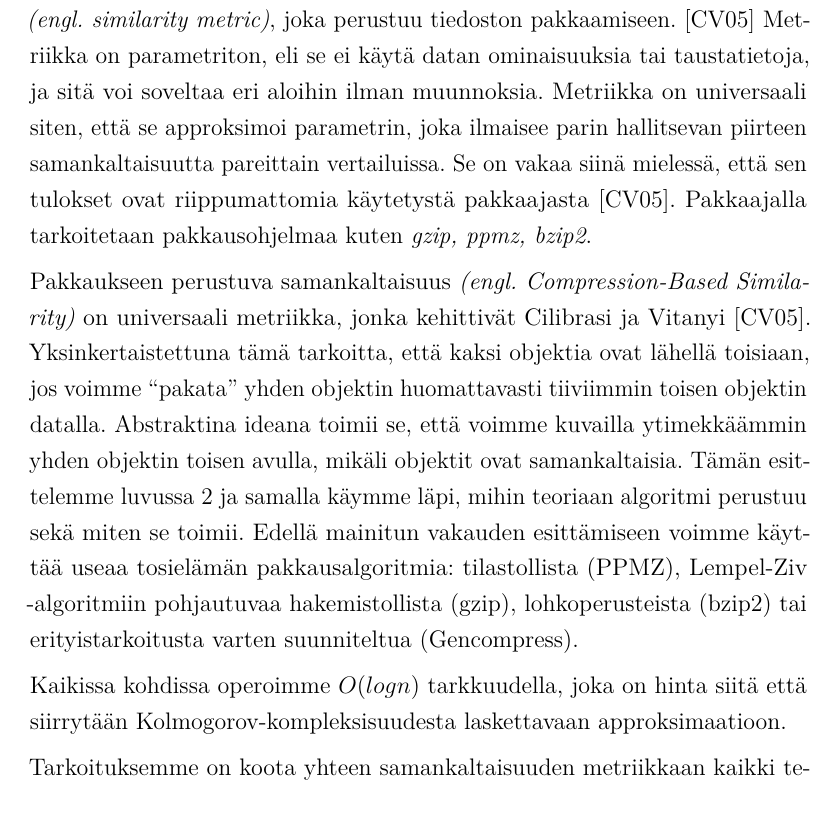
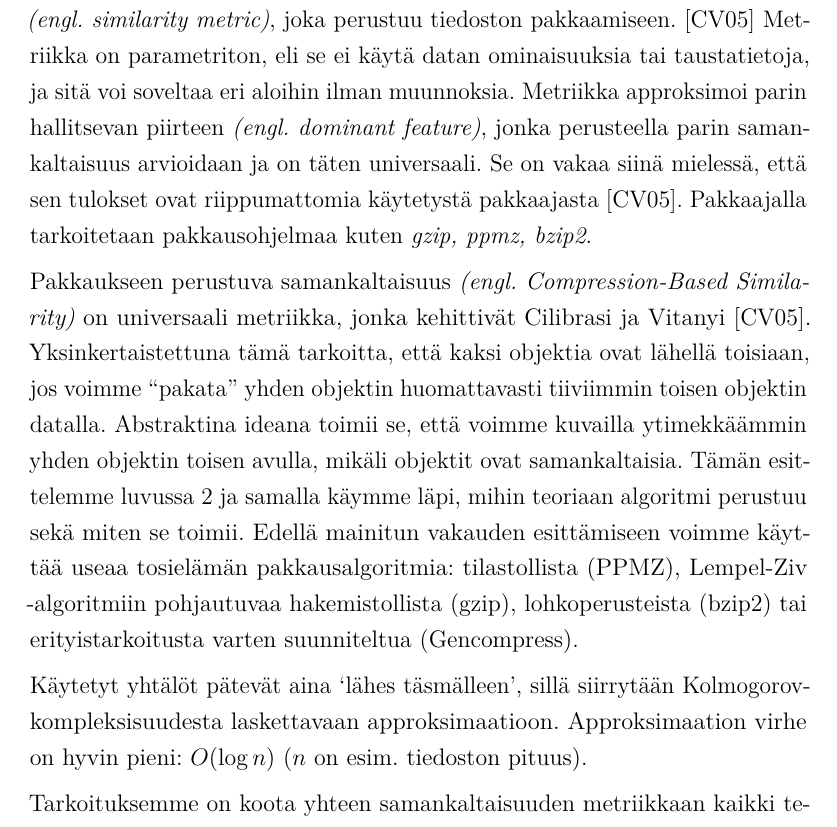
Before and after one commit to deiga/Bachelor-thesis-NCD-2013, a LaTeX document (tutkielma/tutkielma.tex): part of page 4 of 25, cut so that both start at the same text. The pictures show the PDF file tutkielma/tutkielma.pdf that the author committed with the source.

Commit message:
Minor fixes

```diff
--- a/tutkielma/tutkielma.tex
+++ b/tutkielma/tutkielma.tex
@@ -150,7 +150,8 @@ Tähän tulee tutkielman tiivistelmä
   Kaikki data on luotu samanveroiseksi, mutta jotkut datat ovat samankaltaisempia kuin toiset.
   Esitämme tavan, jolla ilmaista tämä samankaltaisuus, käyttäen Cilibrasin ja Vitanyin esittelemää samankaltaisuuden metriikkaa \engl{similarity metric}, joka perustuu tiedoston pakkaamiseen. \cite{CV05}
   Metriikka on parametriton, eli se ei käytä datan ominaisuuksia tai taustatietoja, ja sitä voi soveltaa eri aloihin ilman muunnoksia.
-  Metriikka on universaali siten, että se approksimoi parametrin, joka ilmaisee parin hallitsevan piirteen samankaltaisuutta pareittain vertailuissa.
+  Metriikka approksimoi parin hallitsevan piirteen \engl{dominant feature}, jonka perusteella parin samankaltaisuus arvioidaan ja on täten universaali.
+  % TODO: Metriikka on universaali siten, että se approksimoi parametrin, joka ilmaisee parin hallitsevan piirteen samankaltaisuutta pareittain vertailuissa.
   Se on vakaa siinä mielessä, että sen tulokset ovat riippumattomia käytetystä pakkaajasta \cite{CV05}. Pakkaajalla tarkoitetaan pakkausohjelmaa kuten \emph{gzip, ppmz, bzip2}.
 
   \label{par:intro-2}
@@ -160,7 +161,7 @@ Tähän tulee tutkielman tiivistelmä
   Tämän esittelemme luvussa \ref{sec:normalisoitu_pakkausetaisyys} ja samalla käymme läpi, mihin teoriaan algoritmi perustuu sekä miten se toimii.
   Edellä mainitun vakauden esittämiseen voimme käyttää useaa tosielämän pakkausalgoritmia: tilastollista (PPMZ), Lempel-Ziv -algoritmiin pohjautuvaa hakemistollista (gzip), lohkoperusteista (bzip2) tai erityistarkoitusta varten suunniteltua (Gencompress).
 
-  Kaikissa kohdissa  operoimme $O(log n)$ tarkkuudella, joka on hinta siitä että siirrytään Kolmogorov-kompleksisuudesta laskettavaan approksimaatioon.
+  Käytetyt yhtälöt pätevät aina `lähes täsmälleen', sillä siirrytään Kolmogorov-kompleksisuudesta laskettavaan approksimaatioon. Approksimaation virhe on hyvin pieni: $O(\log n)$ ($n$ on esim. tiedoston pituus).
 
   Tarkoituksemme on koota yhteen samankaltaisuuden metriikkaan kaikki tehokkaat etäisyydet \engl{effective distances}: tehokkaat versiot Hammingin etäisyydestä, Euklidisesta etäisyydestä, Lempel-Ziv etäisyydestä ja niin edelleen.
   Tämän metriikan tulee olla niin yleinen, että se toimii yhtäläisesti ja samanaikaisesti kaikilla aloilla: musiikilla, tekstillä, kirjallisuudella, ohjelmilla, genomeilla, luonnollisen kielen määrityksillä.
```
Also changed, not shown: tutkielma/tutkielma.pdf, tutkielma/tutkielma.tex (4 more changed lines).
